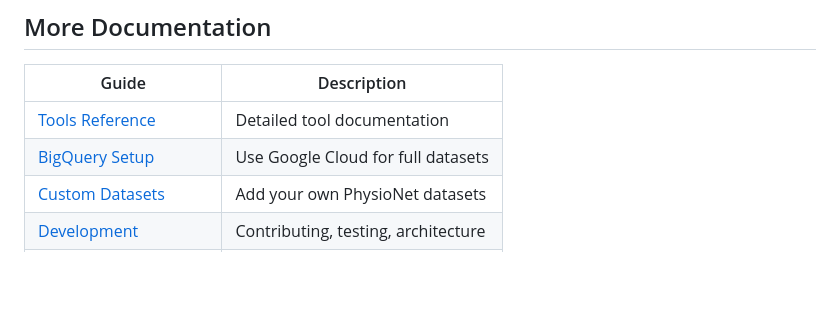
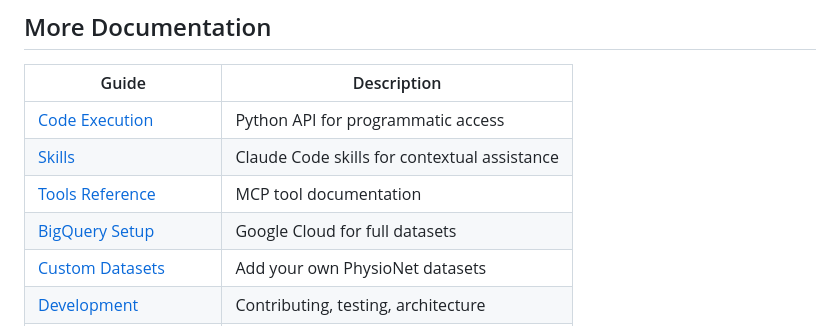
Before and after one commit to aramis00/m4, a Markdown page: README.md, the part around one of its changes. GitHub-like rendering; blank space fills up the shorter version.

```diff
--- a/README.md
+++ b/README.md
@@ -160,8 +208,10 @@ M4 exposes these tools to your AI client. Tools are filtered based on the active
 
 | Guide | Description |
 |-------|-------------|
-| [Tools Reference](docs/TOOLS.md) | Detailed tool documentation |
-| [BigQuery Setup](docs/BIGQUERY.md) | Use Google Cloud for full datasets |
+| [Code Execution](docs/CODE_EXECUTION.md) | Python API for programmatic access |
+| [Skills](docs/SKILLS.md) | Claude Code skills for contextual assistance |
+| [Tools Reference](docs/TOOLS.md) | MCP tool documentation |
+| [BigQuery Setup](docs/BIGQUERY.md) | Google Cloud for full datasets |
 | [Custom Datasets](docs/CUSTOM_DATASETS.md) | Add your own PhysioNet datasets |
 | [Development](docs/DEVELOPMENT.md) | Contributing, testing, architecture |
 | [OAuth2 Authentication](docs/OAUTH2_AUTHENTICATION.md) | Enterprise security setup |
```
Also changed, not shown: other parts of README.md (+48 -0 lines), docs/CODE_EXECUTION.md (added, +233 -0 lines), docs/SKILLS.md (added, +147 -0 lines).
